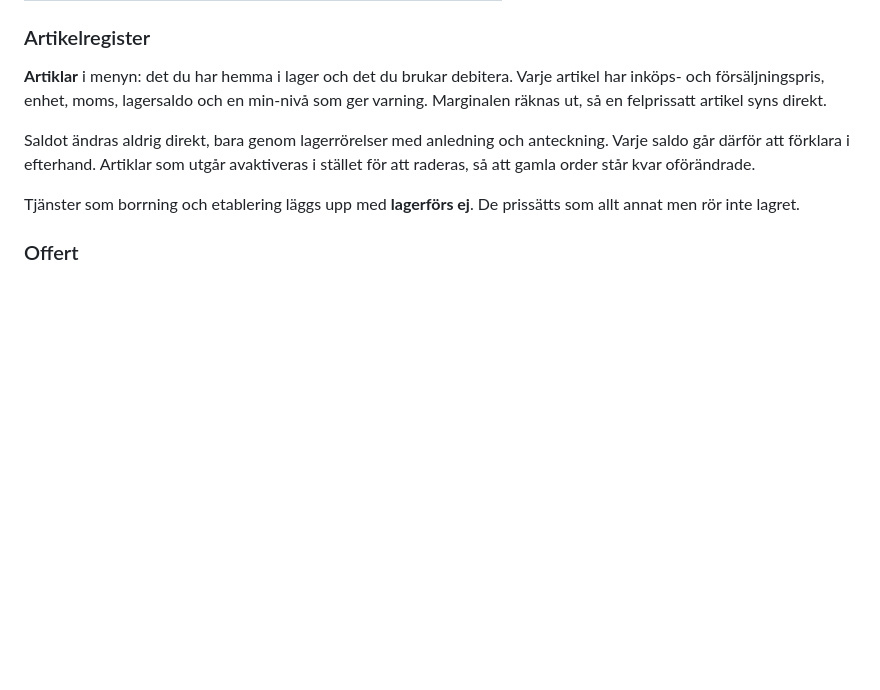
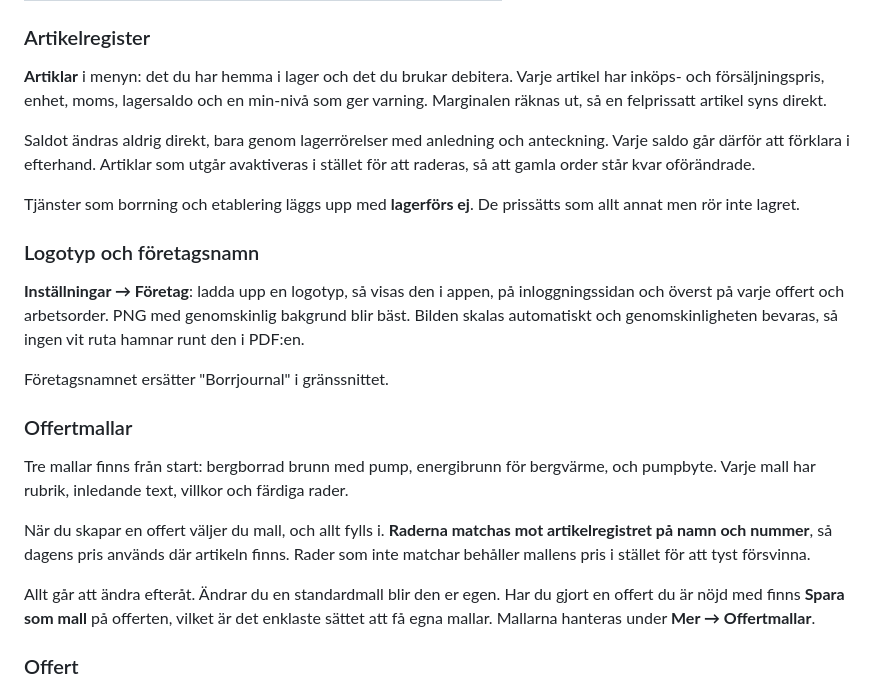
Before and after one commit to jonasrubensson/Borrjournal, a Markdown page: README.md, the part around one of its changes. Drawn GitHub-style; blank space fills up the shorter version.

```diff
--- a/README.md
+++ b/README.md
@@ -107,6 +141,27 @@ att gamla order står kvar oförändrade.
 
 Tjänster som borrning och etablering läggs upp med **lagerförs ej**. De prissätts som allt annat
 men rör inte lagret.
+
+### Logotyp och företagsnamn
+
+**Inställningar → Företag**: ladda upp en logotyp, så visas den i appen, på inloggningssidan och
+överst på varje offert och arbetsorder. PNG med genomskinlig bakgrund blir bäst. Bilden skalas
+automatiskt och genomskinligheten bevaras, så ingen vit ruta hamnar runt den i PDF:en.
+
+Företagsnamnet ersätter "Borrjournal" i gränssnittet.
+
+### Offertmallar
+
+Tre mallar finns från start: bergborrad brunn med pump, energibrunn för bergvärme, och pumpbyte.
+Varje mall har rubrik, inledande text, villkor och färdiga rader.
+
+När du skapar en offert väljer du mall, och allt fylls i. **Raderna matchas mot artikelregistret
+på namn och nummer**, så dagens pris används där artikeln finns. Rader som inte matchar behåller
+mallens pris i stället för att tyst försvinna.
+
+Allt går att ändra efteråt. Ändrar du en standardmall blir den er egen. Har du gjort en offert du
+är nöjd med finns **Spara som mall** på offerten, vilket är det enklaste sättet att få egna mallar.
+Mallarna hanteras under **Mer → Offertmallar**.
 
 ### Offert
 
```
Also changed, not shown: other parts of README.md (+34 -0 lines).
